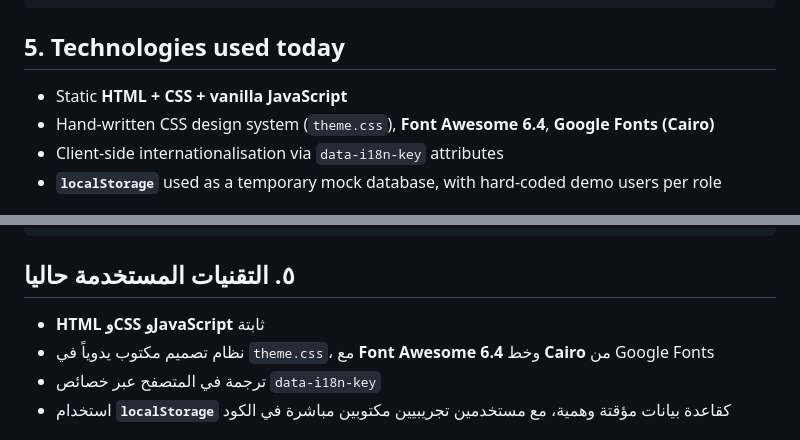
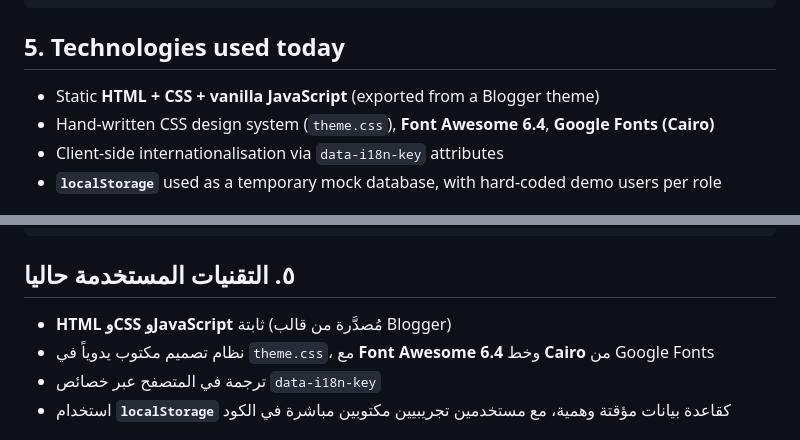
Before and after one commit to uns2026/Acadtrack-beta, a Markdown page: README.md, 2 parts joined by grey strips. Drawn GitHub-style.

```diff
--- a/README.md
+++ b/README.md
@@ -97,7 +97,7 @@ BLUEPRINT.md                 Official architecture & production plan
 
 ## 5. Technologies used today
 
-- Static **HTML + CSS + vanilla JavaScript**
+- Static **HTML + CSS + vanilla JavaScript** (exported from a Blogger theme)
 - Hand-written CSS design system (`theme.css`), **Font Awesome 6.4**, **Google Fonts (Cairo)**
 - Client-side internationalisation via `data-i18n-key` attributes
 - **`localStorage`** used as a temporary mock database, with hard-coded demo users per role
@@ -240,7 +240,7 @@ BLUEPRINT.md                 المخطط الرسمي للمعمارية وخط
 
 ## ٥. التقنيات المستخدمة حاليا
 
-- **HTML وCSS وJavaScript** ثابتة
+- **HTML وCSS وJavaScript** ثابتة (مُصدَّرة من قالب Blogger)
 - نظام تصميم مكتوب يدوياً في `theme.css`، مع **Font Awesome 6.4** وخط **Cairo** من Google Fonts
 - ترجمة في المتصفح عبر خصائص `data-i18n-key`
 - استخدام **`localStorage`** كقاعدة بيانات مؤقتة وهمية، مع مستخدمين تجريبيين مكتوبين مباشرة في الكود
```
